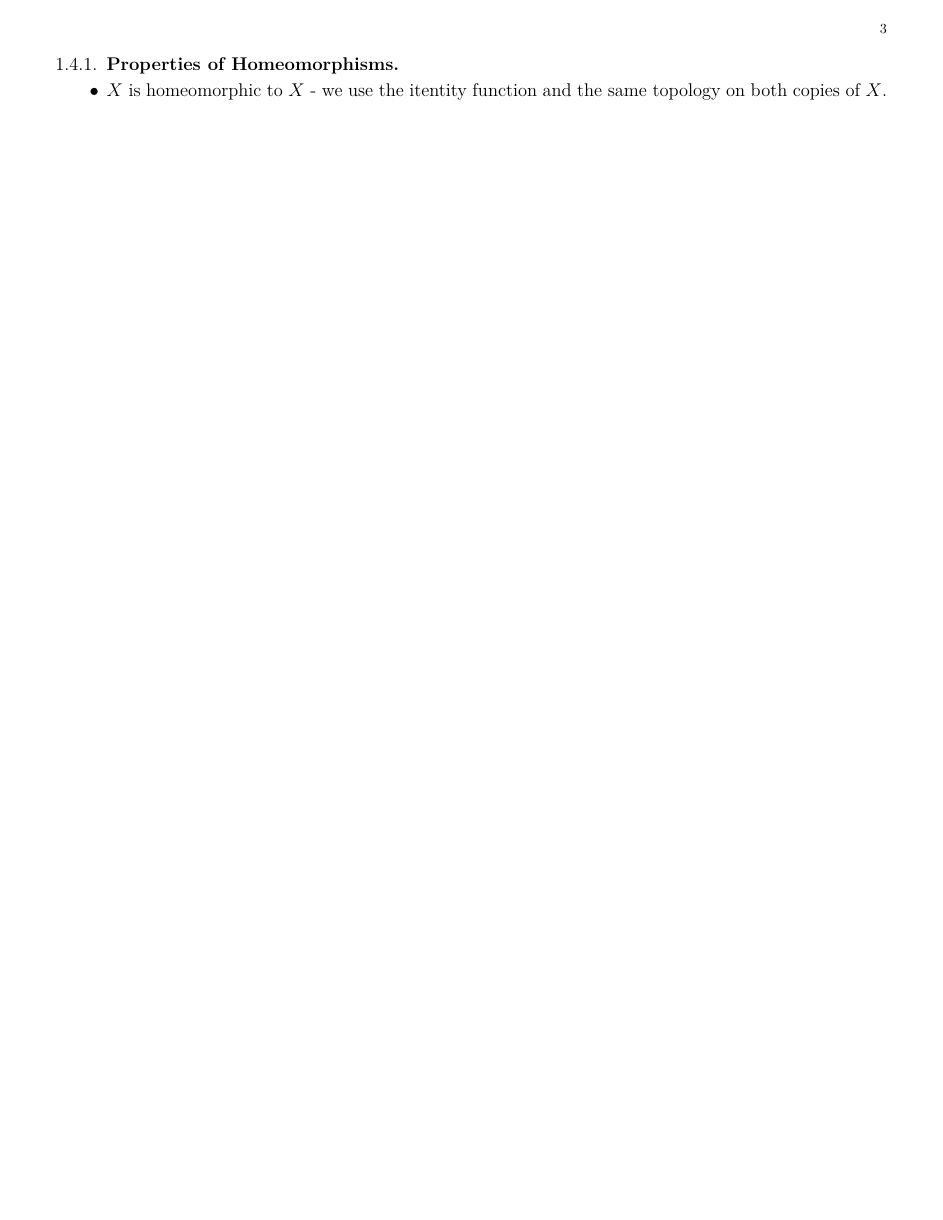
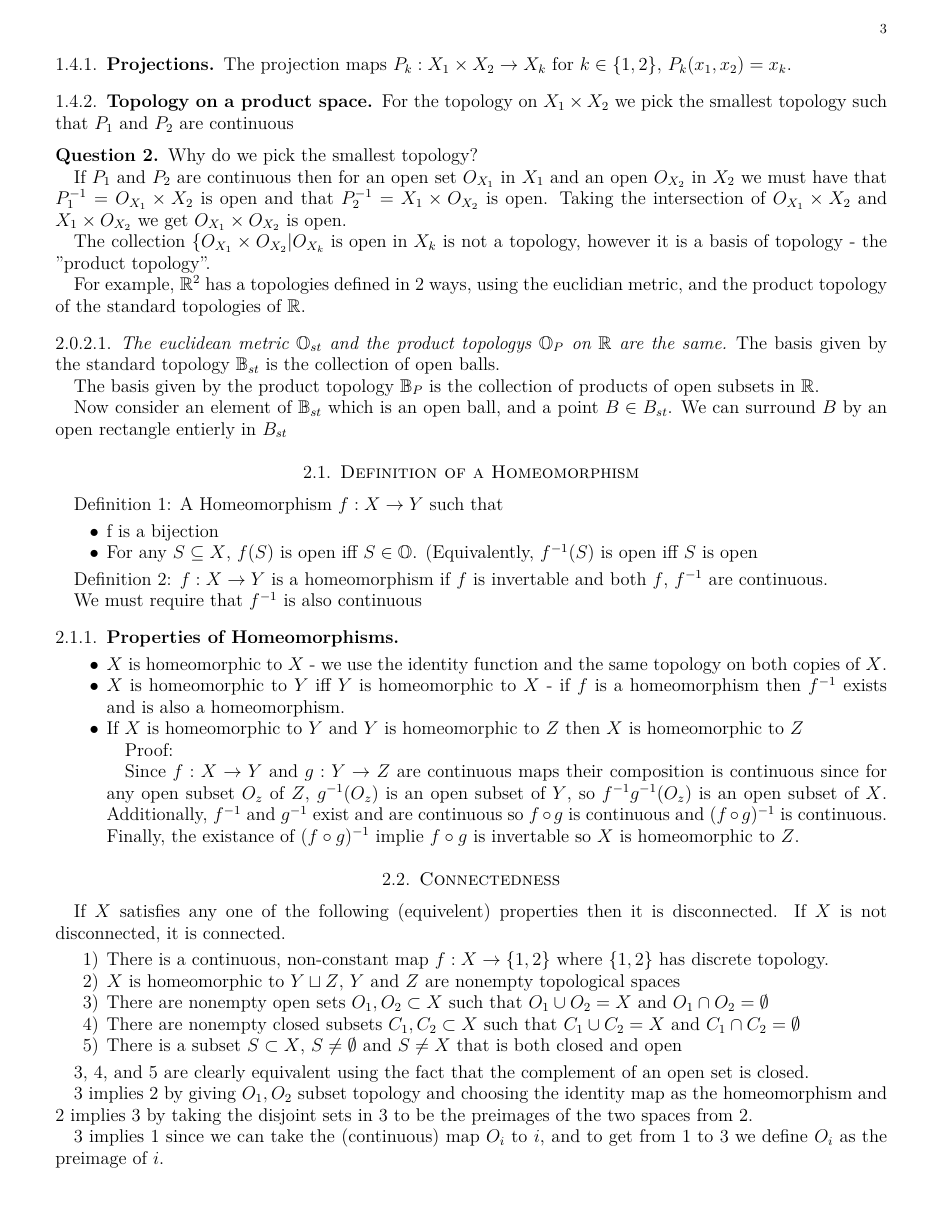
Before and after one commit to ChatterMonkey/Differential-Topology-Notes, a LaTeX problem sheet (main.tex): page 3 of 3 before the commit and page 3 of 4 after it. Compiled offline with pdfLaTeX.

Commit message:
Added alternate subset formulation, definition of disconnctedness

```diff
--- a/main.tex
+++ b/main.tex
@@ -109,3 +125,35 @@ If $X$ is a metric space we can obtain a metric $d_Y$ on $Y$ by restricting the
+\subsection{Projections}
+The projection maps $P_k:X_1 \times X_2 \rightarrow X_k$ for $k \in \{1,2\}$, $P_k(x_1,x_2) = x_k$.
+
+\subsection{Topology on a product space}
+For the topology on $X_1 \times X_2$ we pick the smallest topology such that $P_1$ and $P_2$ are continuous
+
+\question Why do we pick the smallest topology?
+
+If $P_1$ and $P_2$ are continuous then for an open set $O_{X_1}$ in $X_1$ and an open $O_{X_2}$ in $X_2$ we must have that $P_1^{-1} = O_{X_1} \times X_2$ is open and that $P_2^{-1} = X_1 \times O_{X_2}$ is open. Taking the intersection of $O_{X_1} \times X_2$ and $X_1 \times O_{X_2}$ we get $O_{X_1} \times O_{X_2}$ is open.
+
+
+The collection $\{O_{X_1} \times O_{X_2} | O_{X_k} \text{ is open in } X_k$ is not a topology, however it is a basis of topology - the "product topology".
+
+For example, $\RR^2$ has a topologies defined in $2$ ways, using the euclidian metric, and the product topology of the standard topologies of $\RR$.
+
+\subsubsection{The euclidean metric $\OO_{st}$ and the product topologys $\OO_P$ on $\RR$ are the same}
+
+The basis given by the standard topology $\BB_{st}$ is the collection of open balls.
+
+The basis given by the product topology $\BB_P$ is the collection of products of open subsets in $\RR$.
+
+Now consider an element of $\BB_{st}$ which is an open ball, and a point $B \in B_{st}$. We can surround $B$ by an open rectangle entierly in $B_{st}$
+
+
+
+
+
+
+
+
+
+
 \section{Definition of a Homeomorphism}
 
 Definition 1: A Homeomorphism $f:X \rightarrow Y$ such that
@@ -124,12 +172,47 @@ We must require that $f^{-1}$ is also continuous
 \subsection{Properties of Homeomorphisms}
 
 \begin{itemize}
-    \item $X$ is homeomorphic to $X$ - we use the itentity function and the same topology on both copies of $X$.
-\end{itemize}
+    \item $X$ is homeomorphic to $X$ - we use the identity function and the same topology on both copies of $X$.
+    \item $X$ is homeomorphic to $Y$ iff $Y$ is homeomorphic to $X$ - if $f$ is a homeomorphism then $f^{-1}$ exists and is also a homeomorphism.
+    \item If $X$ is homeomorphic to $Y$ and $Y$ is homeomorphic to $Z$ then $X$ is homeomorphic to $Z$
+
+    Proof:
+
+    Since $f: X \rightarrow Y$ and $g: Y \rightarrow Z$ are continuous maps their composition is continuous since for any open subset $O_z$ of $Z$, $g^{-1}(O_z)$ is an open subset of $Y$, so $f^{-1}g^{-1}(O_z)$ is an open subset of $X$. Additionally, $f^{-1}$ and $g^{-1}$ exist and are continuous so $f \circ g$ is continuous and $(f \circ g)^{-1}$ is continuous. Finally, the existance of $(f \circ g)^{-1}$ implie $f \circ g$ is invertable so $X$ is homeomorphic to $Z$.
 
 
 
 
+\end{itemize}
+
+
+\section{Connectedness}
+
+If $X$ satisfies any one of the following (equivelent) properties then it is disconnected. If $X$ is not disconnected, it is connected.
+
+\begin{enumerate}
+    \item There is a continuous, non-constant map $f:X \rightarrow \{1,2\}$ where $\{1,2\}$ has discrete topology.
+    \item $X$ is homeomorphic to $Y \sqcup Z$, $Y$ and $Z$ are nonempty topological spaces
+    \item {There are nonempty open sets $O_1,O_2 \subset X$ such that $O_1 \cup O_2 = X$ and $O_1 \cap O_2 = \emptyset$}
+    \item {There are nonempty closed subsets $C_1,C_2 \subset X$ such that  $C_1 \cup C_2 = X$ and $C_1 \cap C_2 = \emptyset$}
+    \item{There is a subset $S \subset X$, $S \neq \emptyset$ and $S \neq X$ that is both closed and open}
+
+\end{enumerate}
+
+$3$, $4$, and $5$ are clearly equivalent using the fact that the complement of an open set is closed.
+
+$3$ implies $2$ by giving $O_1,O_2$ subset topology and choosing the identity map as the homeomorphism and $2$ implies $3$ by taking the disjoint sets in $3$ to be the preimages of the two spaces from $2$.
+
+$3$ implies $1$ since we can take the (continuous) map $O_i$ to $i$, and to get from $1$ to $3$ we define $O_i$ as the preimage of $i$.
+
+\subsection{Path Connectedness}
+
+Definition: $X$ is path connected if for any points $a,b$ in $X$ there is a path connecting $a$ and $b$ in $X$.
+
+
+\subsection{A path connected space is connected}
+
+Suppose that $X$ is a path connected but disconnected space. Then let $O_1,O_2 \subset X$ be non empty sopen subsets satisfying $3$ from above. Since these sets are non empty there exist $a \in O_1$ and $b \in O_2$ with a path connecting them.
 
 
 
```
Also changed, not shown: main.tex (16 more changed lines).
